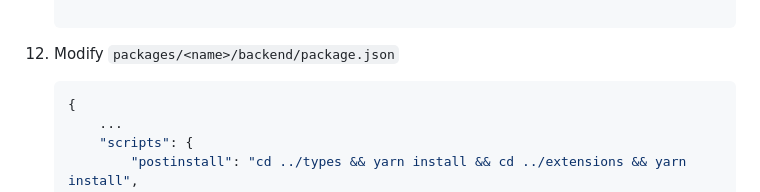
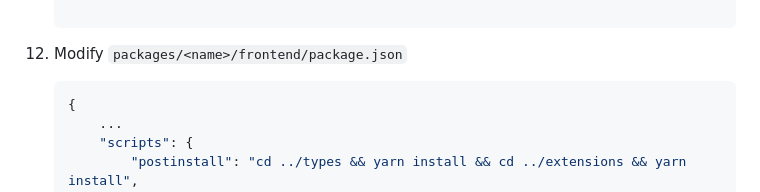
Before and after one commit to commercetools/b2b-cofe-types, a Markdown page: README.md, the part around the change. Drawn GitHub-style.

````diff
--- a/README.md
+++ b/README.md
@@ -91,7 +91,7 @@ You can read a bit more about `git subtree` in [here](https://www.atlassian.com/
     }
 
     ```
-1. Modify `packages/<name>/backend/package.json`
+1. Modify `packages/<name>/frontend/package.json`
     ```json
     {
         ...
````
